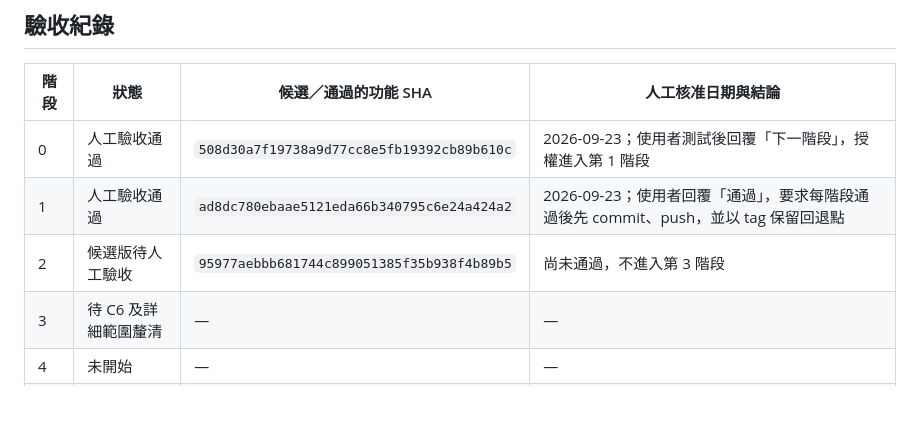
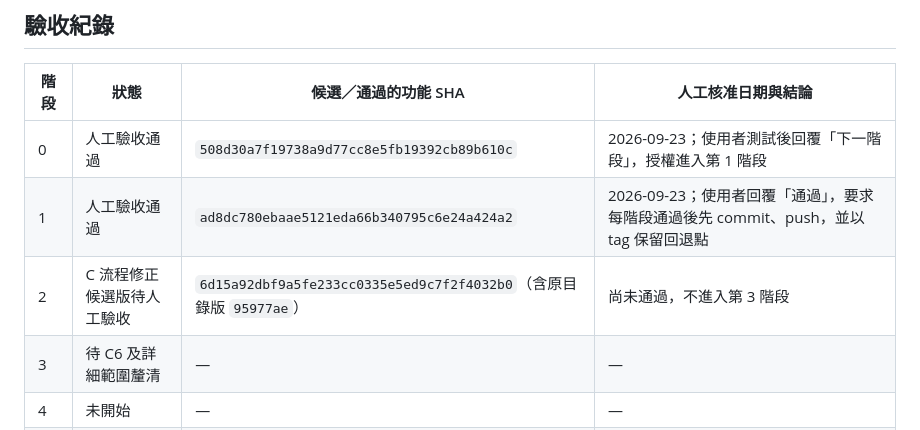
Before and after one commit to Poyen-Chen/TravelGenius, a Markdown page: docs/ios-integration-plan.md, the part around the change. Rendered like a GitHub page; blank space fills up the shorter version.

Commit message:
docs: record stage 2 creation-flow candidate

```diff
--- a/docs/ios-integration-plan.md
+++ b/docs/ios-integration-plan.md
@@ -63,7 +63,7 @@
 | --- | --- | --- | --- |
 | 0 | 人工驗收通過 | `508d30a7f19738a9d77cc8e5fb19392cb89b610c` | 2026-09-23；使用者測試後回覆「下一階段」，授權進入第 1 階段 |
 | 1 | 人工驗收通過 | `ad8dc780ebaae5121eda66b340795c6e24a424a2` | 2026-09-23；使用者回覆「通過」，要求每階段通過後先 commit、push，並以 tag 保留回退點 |
-| 2 | 候選版待人工驗收 | `95977aebbb681744c899051385f35b938f4b89b5` | 尚未通過，不進入第 3 階段 |
+| 2 | C 流程修正候選版待人工驗收 | `6d15a92dbf9a5fe233cc0335e5ed9c7f2f4032b0`（含原目錄版 `95977ae`） | 尚未通過，不進入第 3 階段 |
 | 3 | 待 C6 及詳細範圍釐清 | — | — |
 | 4 | 未開始 | — | — |
 | 5 | 待 C4 行為確認 | — | — |
```
